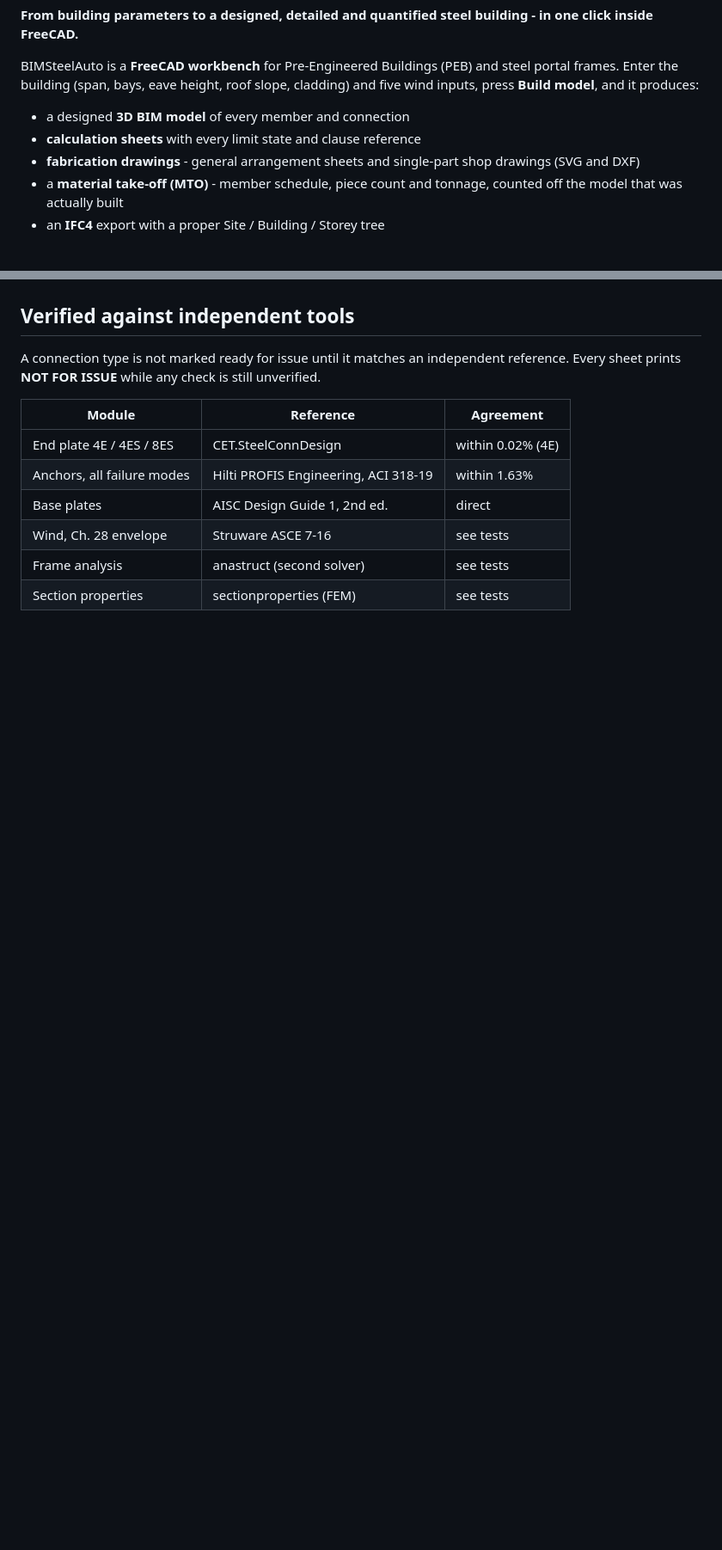
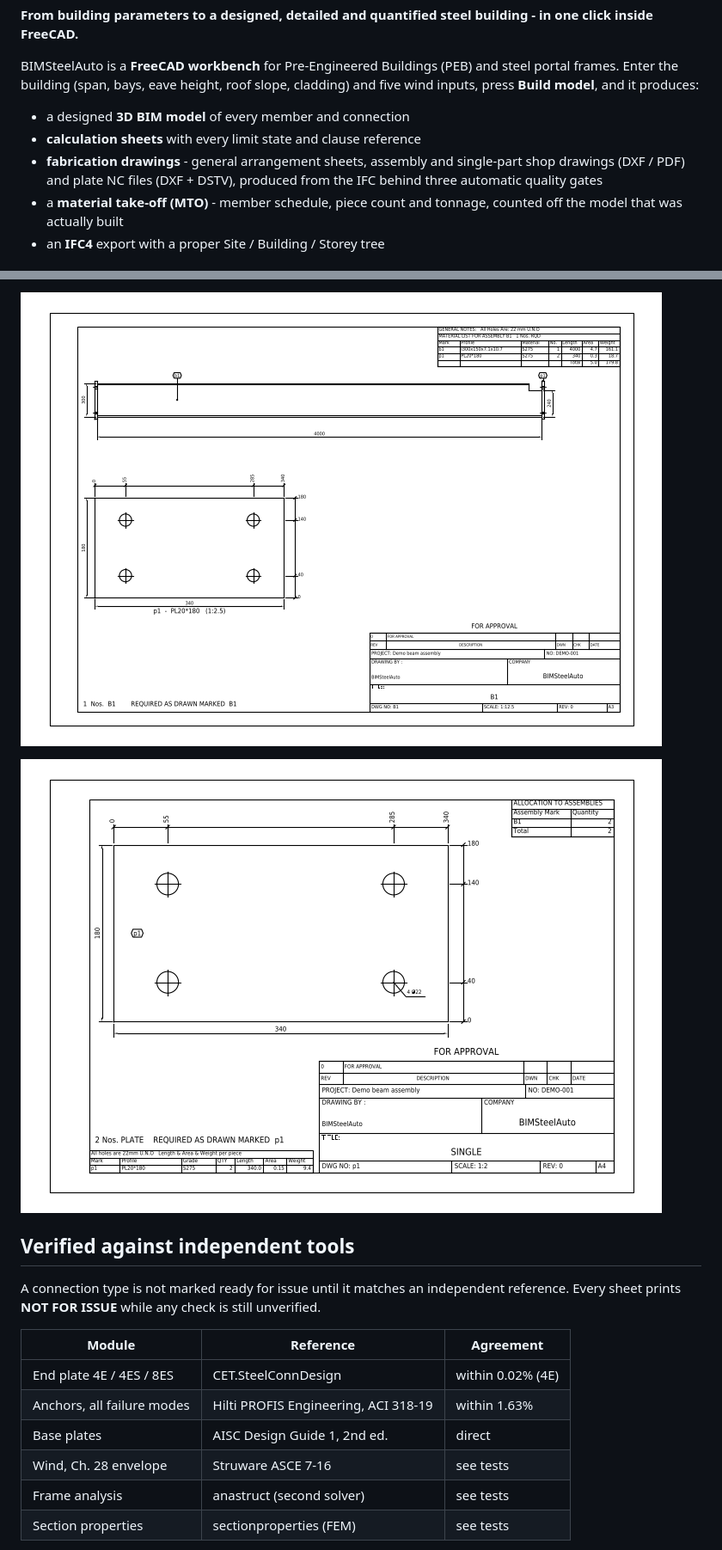
Before and after one commit to ahmedalisteel-star/bimsteelauto, a Markdown page: README.md, 2 parts joined by grey strips. Shown at 86% size. GitHub-like rendering; pictures changed too: docs/images/fabdraw_assembly_sheet.png (added), docs/images/fabdraw_part_sheet.png (added); blank space fills up the shorter version.

```diff
--- a/README.md
+++ b/README.md
@@ -10,8 +10,9 @@ produces:
 
 - a designed **3D BIM model** of every member and connection
 - **calculation sheets** with every limit state and clause reference
-- **fabrication drawings** - general arrangement sheets and single-part shop
-  drawings (SVG and DXF)
+- **fabrication drawings** - general arrangement sheets, assembly and
+  single-part shop drawings (DXF / PDF) and plate NC files (DXF + DSTV),
+  produced from the IFC behind three automatic quality gates
 - a **material take-off (MTO)** - member schedule, piece count and tonnage,
   counted off the model that was actually built
 - an **IFC4** export with a proper Site / Building / Storey tree
@@ -79,3 +111,6 @@ Full steps, Claude Desktop setup and security notes: `mcp/README.md`.
+![Assembly sheet](docs/images/fabdraw_assembly_sheet.png)
+
+![Single-part plate sheet](docs/images/fabdraw_part_sheet.png)
 
 ## Verified against independent tools
 
```
Also changed, not shown: other parts of README.md (+41 -6 lines), CLAUDE.md (+18 -2 lines), USER_GUIDE.md (+1 -1 lines), 8 other files.
